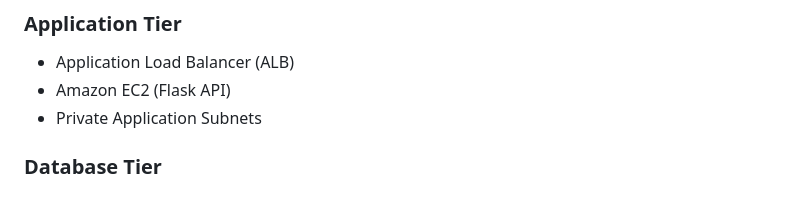
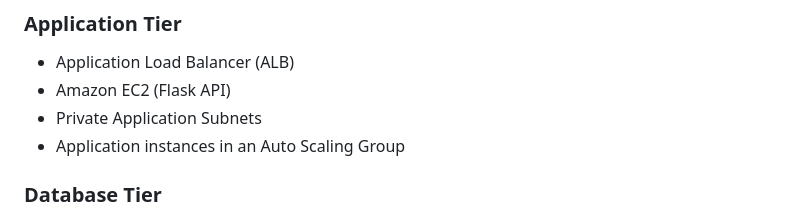
Before and after one commit to gaur-ruchi/aws-3tier-edulearn-platform, a Markdown page: README.md, the part around the change. Drawn GitHub-style.

Commit message:
Add Auto Scaling Group to architecture overview

```diff
--- a/README.md
+++ b/README.md
@@ -21,6 +21,8 @@ The solution demonstrates secure network design, application deployment, load ba
 * Application Load Balancer (ALB)
 * Amazon EC2 (Flask API)
 * Private Application Subnets
+* Application instances in an Auto Scaling Group
+
 
 ### Database Tier
 
```
